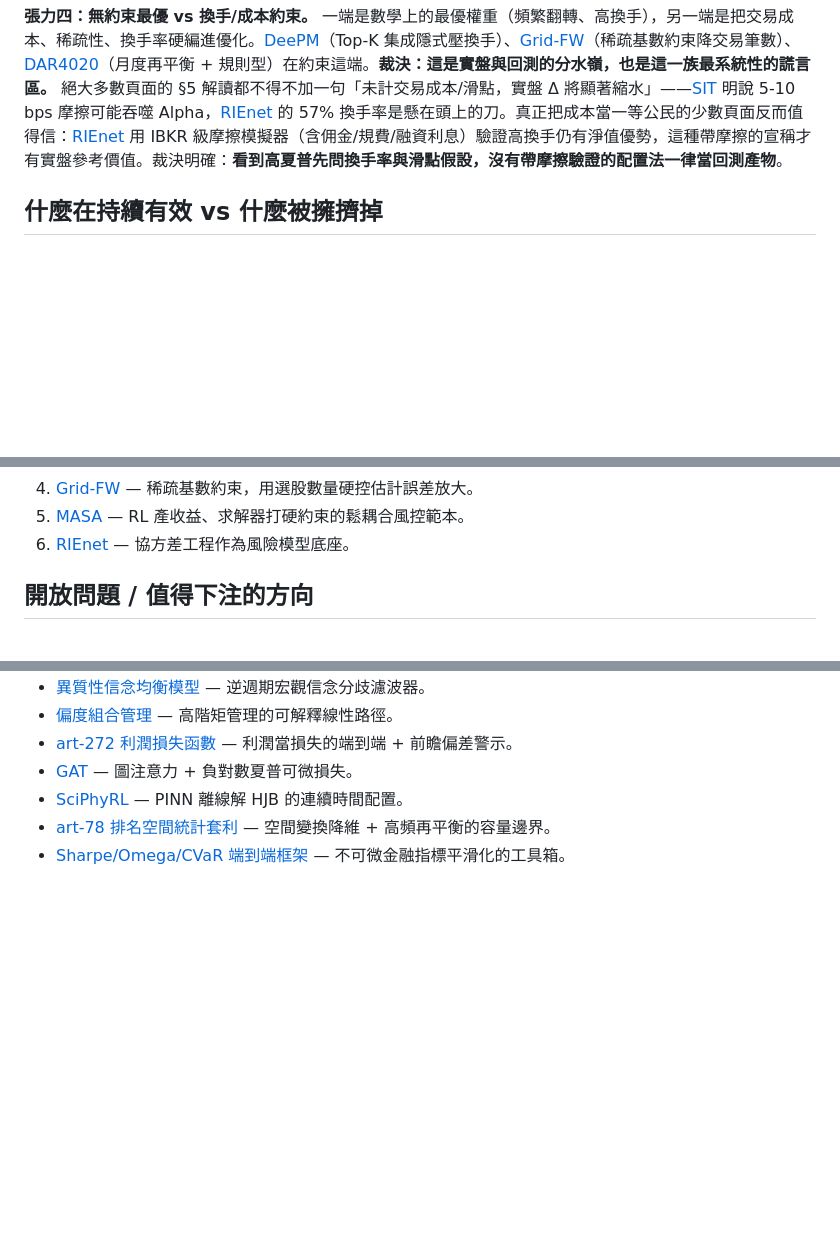
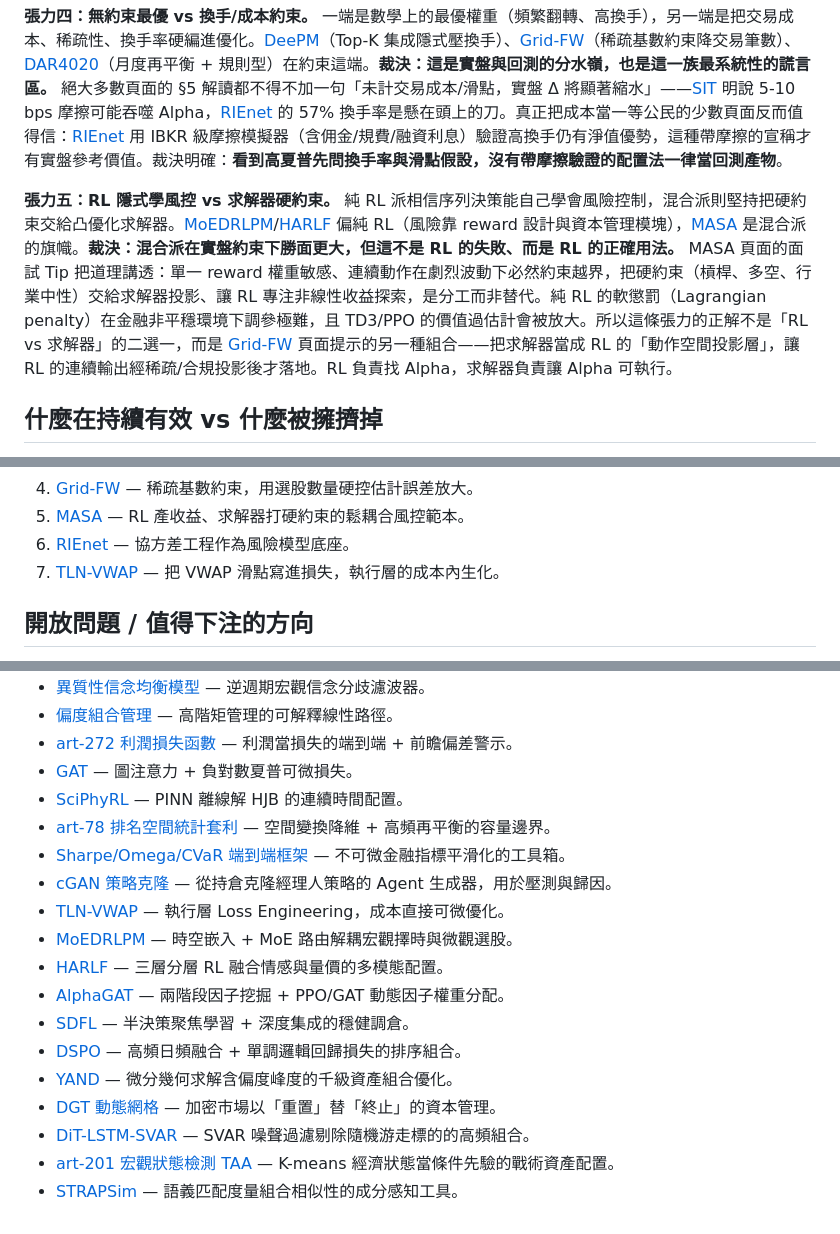
Before and after one commit to sou350121/Trading-Handbook, a Markdown page: guides/portfolio-optimization.md, 3 parts joined by grey strips. Rendered like a GitHub page; blank space fills up the shorter version.

Commit message:
guides: finalize portfolio-optimization (all 34 pages linked)
Prior commit captured a mid-write snapshot (subagent was still finalizing when read).
Final version links all 34 manifest pages (was 30), 144 lines, links resolve, numbers verbatim.

```diff
--- a/guides/portfolio-optimization.md
+++ b/guides/portfolio-optimization.md
@@ -39,6 +39,8 @@
 **張力三：靜態協方差 vs 動態/收縮估計。** 一端是歷史樣本協方差直接求逆（高維必崩），另一端是收縮/清洗/降維。[RIEnet](../foundations/portfolio-optimization/rienet.md)（BiLSTM 譜收縮）、[GAT](../foundations/portfolio-optimization/gat.md)（TMFG 平面稀疏濾波）、[Grid-FW](../foundations/portfolio-optimization/grid-fw.md)（稀疏基數約束限制非零權重）都在動態/降維這端。**裁決：協方差工程是這一族最被低估、卻回報最確定的一節。** 理由是它繞開了預測——協方差比收益均值好估得多，且 [RIEnet](../foundations/portfolio-optimization/rienet.md) 證明「把損失從矩陣 Frobenius 范數換成組合實現方差」就能拿到穩健的夏普提升。但要小心兩個坑：RIEnet 的庫侖氣體/特徵值連續性假設在流動性枯竭時特徵值排序會劇烈跳變而失效；GAT 的 TMFG 平面性可能過度過濾掉危機狀態下的跨市場聯動邊。動態協方差在正常 regime 是確定紅利，在斷裂 regime 是首先失守的環節。
 
 **張力四：無約束最優 vs 換手/成本約束。** 一端是數學上的最優權重（頻繁翻轉、高換手），另一端是把交易成本、稀疏性、換手率硬編進優化。[DeePM](../foundations/portfolio-optimization/deepm.md)（Top-K 集成隱式壓換手）、[Grid-FW](../foundations/portfolio-optimization/grid-fw.md)（稀疏基數約束降交易筆數）、[DAR4020](../foundations/portfolio-optimization/dar4020.md)（月度再平衡 + 規則型）在約束這端。**裁決：這是實盤與回測的分水嶺，也是這一族最系統性的謊言區。** 絕大多數頁面的 §5 解讀都不得不加一句「未計交易成本/滑點，實盤 Δ 將顯著縮水」——[SIT](../foundations/portfolio-optimization/signature-informed-transformer-sit.md) 明說 5-10 bps 摩擦可能吞噬 Alpha，[RIEnet](../foundations/portfolio-optimization/rienet.md) 的 57% 換手率是懸在頭上的刀。真正把成本當一等公民的少數頁面反而值得信：[RIEnet](../foundations/portfolio-optimization/rienet.md) 用 IBKR 級摩擦模擬器（含佣金/規費/融資利息）驗證高換手仍有淨值優勢，這種帶摩擦的宣稱才有實盤參考價值。裁決明確：**看到高夏普先問換手率與滑點假設，沒有帶摩擦驗證的配置法一律當回測產物**。
+
+**張力五：RL 隱式學風控 vs 求解器硬約束。** 純 RL 派相信序列決策能自己學會風險控制，混合派則堅持把硬約束交給凸優化求解器。[MoEDRLPM](../foundations/portfolio-optimization/moedrlpm.md)/[HARLF](../foundations/portfolio-optimization/harlf.md) 偏純 RL（風險靠 reward 設計與資本管理模塊），[MASA](../foundations/portfolio-optimization/masa.md) 是混合派的旗幟。**裁決：混合派在實盤約束下勝面更大，但這不是 RL 的失敗、而是 RL 的正確用法。** MASA 頁面的面試 Tip 把道理講透：單一 reward 權重敏感、連續動作在劇烈波動下必然約束越界，把硬約束（槓桿、多空、行業中性）交給求解器投影、讓 RL 專注非線性收益探索，是分工而非替代。純 RL 的軟懲罰（Lagrangian penalty）在金融非平穩環境下調參極難，且 TD3/PPO 的價值過估計會被放大。所以這條張力的正解不是「RL vs 求解器」的二選一，而是 [Grid-FW](../foundations/portfolio-optimization/grid-fw.md) 頁面提示的另一種組合——把求解器當成 RL 的「動作空間投影層」，讓 RL 的連續輸出經稀疏/合規投影後才落地。RL 負責找 Alpha，求解器負責讓 Alpha 可執行。
 
 ## 什麼在持續有效 vs 什麼被擁擠掉
 
@@ -86,6 +88,7 @@
 4. [Grid-FW](../foundations/portfolio-optimization/grid-fw.md) — 稀疏基數約束，用選股數量硬控估計誤差放大。
 5. [MASA](../foundations/portfolio-optimization/masa.md) — RL 產收益、求解器打硬約束的鬆耦合風控範本。
 6. [RIEnet](../foundations/portfolio-optimization/rienet.md) — 協方差工程作為風險模型底座。
+7. [TLN-VWAP](../foundations/portfolio-optimization/tln-vwap.md) — 把 VWAP 滑點寫進損失，執行層的成本內生化。
 
 ## 開放問題 / 值得下注的方向
 
@@ -127,3 +130,15 @@
 - [SciPhyRL](../foundations/portfolio-optimization/sciphyrl.md) — PINN 離線解 HJB 的連續時間配置。
 - [art-78 排名空間統計套利](../foundations/portfolio-optimization/art-78.md) — 空間變換降維 + 高頻再平衡的容量邊界。
 - [Sharpe/Omega/CVaR 端到端框架](../foundations/portfolio-optimization/sharpe-omega-cvar.md) — 不可微金融指標平滑化的工具箱。
+- [cGAN 策略克隆](../foundations/portfolio-optimization/cgan.md) — 從持倉克隆經理人策略的 Agent 生成器，用於壓測與歸因。
+- [TLN-VWAP](../foundations/portfolio-optimization/tln-vwap.md) — 執行層 Loss Engineering，成本直接可微優化。
+- [MoEDRLPM](../foundations/portfolio-optimization/moedrlpm.md) — 時空嵌入 + MoE 路由解耦宏觀擇時與微觀選股。
+- [HARLF](../foundations/portfolio-optimization/harlf.md) — 三層分層 RL 融合情感與量價的多模態配置。
+- [AlphaGAT](../foundations/portfolio-optimization/alphagat.md) — 兩階段因子挖掘 + PPO/GAT 動態因子權重分配。
+- [SDFL](../foundations/portfolio-optimization/sdfl.md) — 半決策聚焦學習 + 深度集成的穩健調倉。
+- [DSPO](../foundations/portfolio-optimization/dspo.md) — 高頻日頻融合 + 單調邏輯回歸損失的排序組合。
+- [YAND](../foundations/portfolio-optimization/yand.md) — 微分幾何求解含偏度峰度的千級資產組合優化。
+- [DGT 動態網格](../foundations/portfolio-optimization/dgt.md) — 加密市場以「重置」替「終止」的資本管理。
+- [DiT-LSTM-SVAR](../foundations/portfolio-optimization/dit-lstm-svar.md) — SVAR 噪聲過濾剔除隨機游走標的的高頻組合。
+- [art-201 宏觀狀態檢測 TAA](../foundations/portfolio-optimization/art-201.md) — K-means 經濟狀態當條件先驗的戰術資產配置。
+- [STRAPSim](../foundations/portfolio-optimization/strapsim.md) — 語義匹配度量組合相似性的成分感知工具。
```
